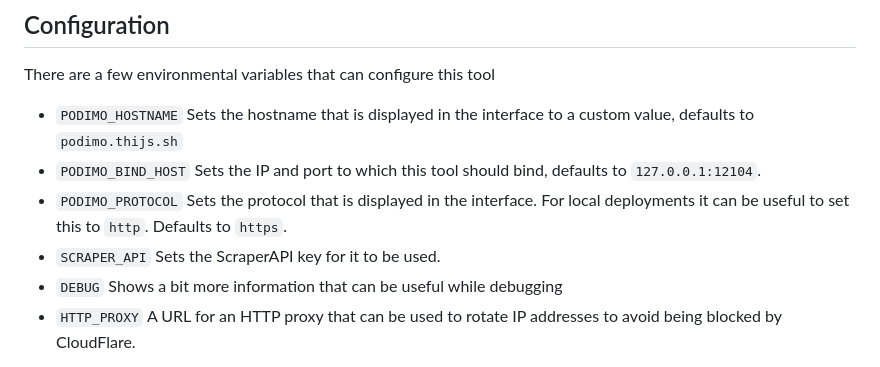
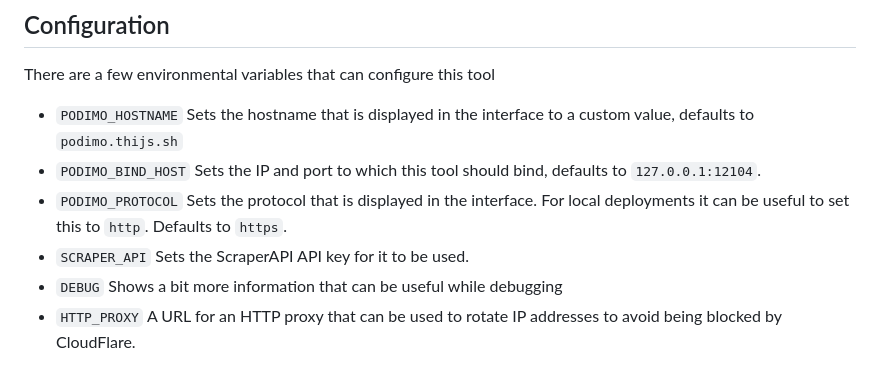
Before and after one commit to ThijsRay/podimo, a Markdown page: README.md, the part around the change. Rendered like a GitHub page.

```diff
--- a/README.md
+++ b/README.md
@@ -83,7 +83,7 @@ There are a few environmental variables that can configure this tool
 - `PODIMO_BIND_HOST` Sets the IP and port to which this tool should bind, defaults to `127.0.0.1:12104`.
 - `PODIMO_PROTOCOL` Sets the protocol that is displayed in the interface. For local
   deployments it can be useful to set this to `http`. Defaults to `https`.
-- `SCRAPER_API` Sets the ScraperAPI key for it to be used.
+- `SCRAPER_API` Sets the ScraperAPI API key for it to be used.
 - `DEBUG` Shows a bit more information that can be useful while debugging
 - `HTTP_PROXY` A URL for an HTTP proxy that can be used to rotate IP addresses to avoid being blocked by CloudFlare.
 
```
